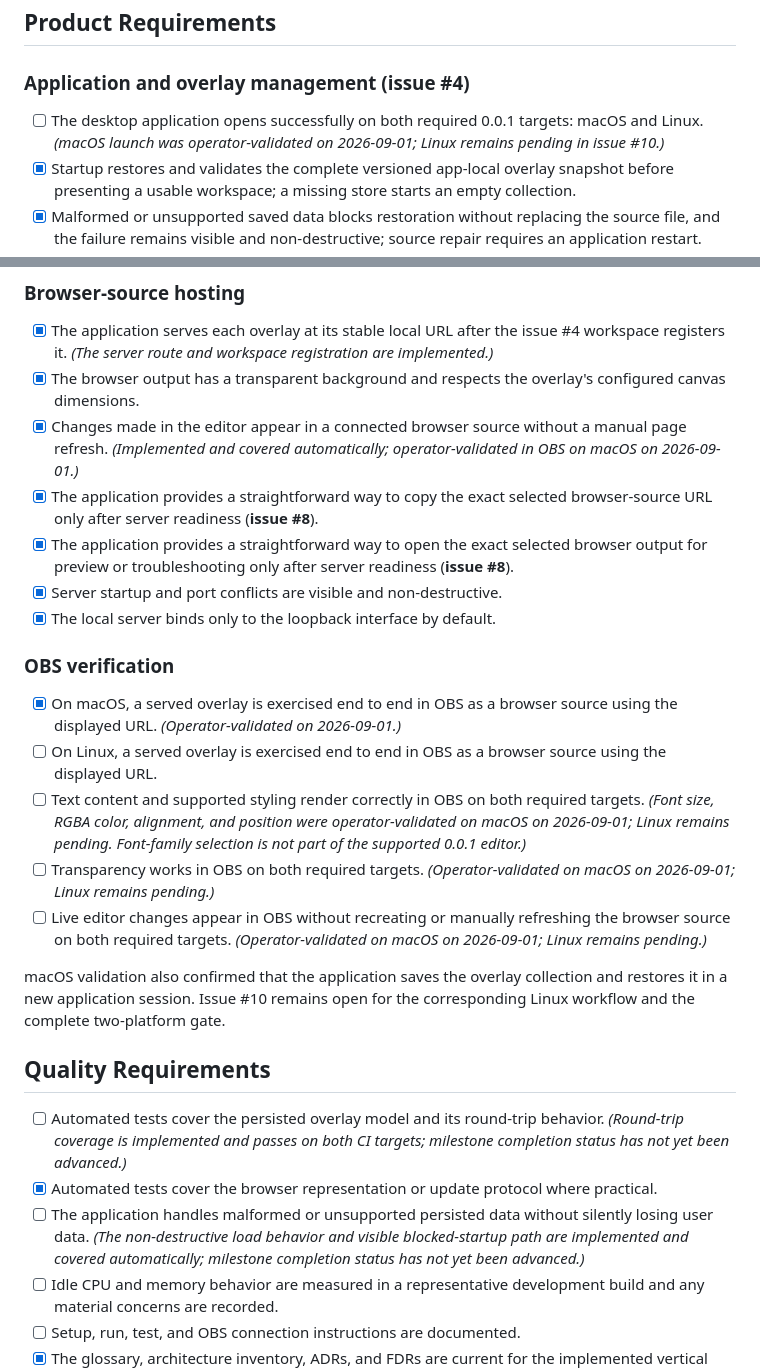
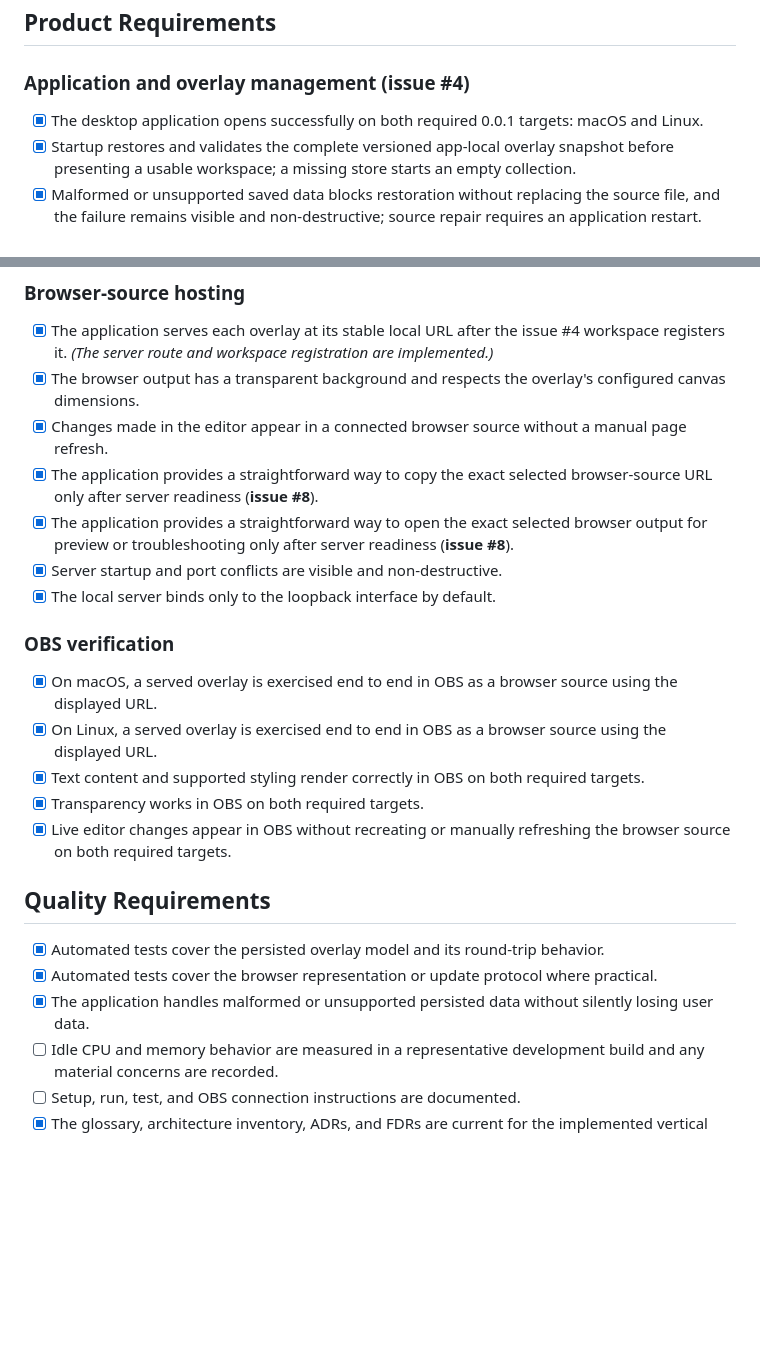
Before and after one commit to marcybelardo/chikachika, a Markdown page: docs/TODO-0-0-1.md, 2 parts joined by grey strips. Rendered like a GitHub page; blank space fills up the shorter version.

Commit message:
docs(milestone): record completed platform validation

```diff
--- a/docs/TODO-0-0-1.md
+++ b/docs/TODO-0-0-1.md
@@ -14,7 +14,7 @@ A streamer can create a basic text overlay in the desktop application, save it l
 
 ### Application and overlay management (issue #4)
 
-- [ ] The desktop application opens successfully on both required 0.0.1 targets: macOS and Linux. *(macOS launch was operator-validated on 2026-09-01; Linux remains pending in issue #10.)*
+- [x] The desktop application opens successfully on both required 0.0.1 targets: macOS and Linux.
 - [x] Startup restores and validates the complete versioned app-local overlay snapshot before presenting a usable workspace; a missing store starts an empty collection.
 - [x] Malformed or unsupported saved data blocks restoration without replacing the source file, and the failure remains visible and non-destructive; source repair requires an application restart.
 - [x] The workspace lists and selects overlays while preserving stable selection state independently of dirty/save state.
@@ -59,7 +59,7 @@ The following requirements are accepted in [ADR-005](adr/ADR-005-separate-server
 
 - [x] The application serves each overlay at its stable local URL after the issue #4 workspace registers it. *(The server route and workspace registration are implemented.)*
 - [x] The browser output has a transparent background and respects the overlay's configured canvas dimensions.
-- [x] Changes made in the editor appear in a connected browser source without a manual page refresh. *(Implemented and covered automatically; operator-validated in OBS on macOS on 2026-09-01.)*
+- [x] Changes made in the editor appear in a connected browser source without a manual page refresh.
 - [x] The application provides a straightforward way to copy the exact selected browser-source URL only after server readiness (**issue #8**).
 - [x] The application provides a straightforward way to open the exact selected browser output for preview or troubleshooting only after server readiness (**issue #8**).
 - [x] Server startup and port conflicts are visible and non-destructive.
@@ -67,19 +67,17 @@ The following requirements are accepted in [ADR-005](adr/ADR-005-separate-server
 
 ### OBS verification
 
-- [x] On macOS, a served overlay is exercised end to end in OBS as a browser source using the displayed URL. *(Operator-validated on 2026-09-01.)*
-- [ ] On Linux, a served overlay is exercised end to end in OBS as a browser source using the displayed URL.
-- [ ] Text content and supported styling render correctly in OBS on both required targets. *(Font size, RGBA color, alignment, and position were operator-validated on macOS on 2026-09-01; Linux remains pending. Font-family selection is not part of the supported 0.0.1 editor.)*
-- [ ] Transparency works in OBS on both required targets. *(Operator-validated on macOS on 2026-09-01; Linux remains pending.)*
-- [ ] Live editor changes appear in OBS without recreating or manually refreshing the browser source on both required targets. *(Operator-validated on macOS on 2026-09-01; Linux remains pending.)*
-
-macOS validation also confirmed that the application saves the overlay collection and restores it in a new application session. Issue #10 remains open for the corresponding Linux workflow and the complete two-platform gate.
+- [x] On macOS, a served overlay is exercised end to end in OBS as a browser source using the displayed URL.
+- [x] On Linux, a served overlay is exercised end to end in OBS as a browser source using the displayed URL.
+- [x] Text content and supported styling render correctly in OBS on both required targets.
+- [x] Transparency works in OBS on both required targets.
+- [x] Live editor changes appear in OBS without recreating or manually refreshing the browser source on both required targets.
 
 ## Quality Requirements
 
-- [ ] Automated tests cover the persisted overlay model and its round-trip behavior. *(Round-trip coverage is implemented and passes on both CI targets; milestone completion status has not yet been advanced.)*
+- [x] Automated tests cover the persisted overlay model and its round-trip behavior.
 - [x] Automated tests cover the browser representation or update protocol where practical.
-- [ ] The application handles malformed or unsupported persisted data without silently losing user data. *(The non-destructive load behavior and visible blocked-startup path are implemented and covered automatically; milestone completion status has not yet been advanced.)*
+- [x] The application handles malformed or unsupported persisted data without silently losing user data.
 - [ ] Idle CPU and memory behavior are measured in a representative development build and any material concerns are recorded.
 - [ ] Setup, run, test, and OBS connection instructions are documented.
 - [x] The glossary, architecture inventory, ADRs, and FDRs are current for the implemented vertical slice. *(Issue #8 settings, URL actions, and current ownership are documented.)*
```
